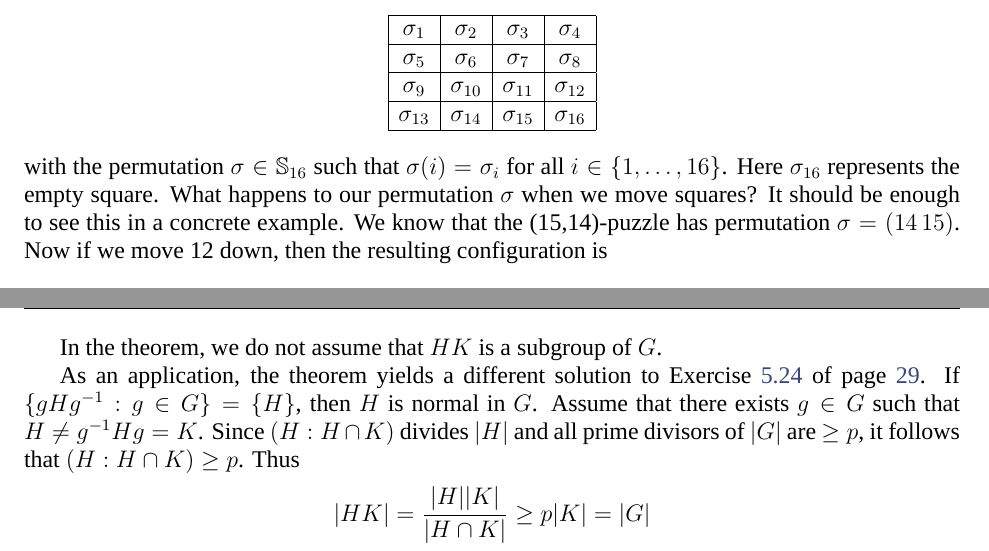
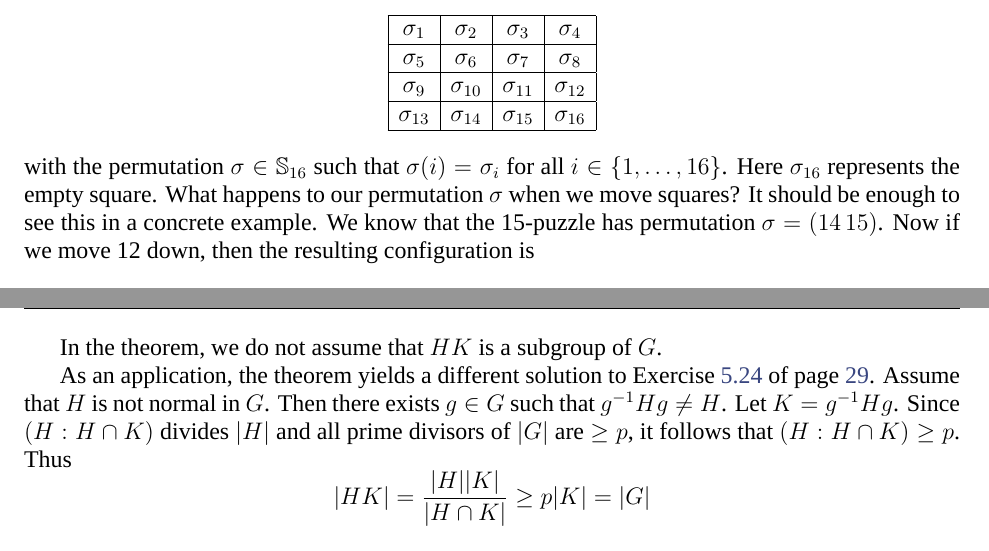
Before and after one commit to vendramin/group, a LaTeX document (dyslexic.tex, which reads 04.tex, 06.tex): two parts of pages 25 and 31 of 74, joined at a grey line, cut so that both start at the same text. Compiled offline with XeLaTeX; a missing font is replaced by an installed copy or a similar font.

Commit message:
Updates from Overleaf

```diff
--- a/04.tex
+++ b/04.tex
@@ -521,7 +521,7 @@ with the permutation $\sigma\in\Sym_{16}$ such that
 $\sigma(i)=\sigma_i$ for all $i\in\{1,\dots,16\}$. Here $\sigma_{16}$
 represents the empty square. What happens to our permutation
 $\sigma$ when we move squares? It should be enough to see
-this in a concrete example. We know that the (15,14)-puzzle has
+this in a concrete example. We know that the 15-puzzle has
 permutation $\sigma=(14\,15)$. Now if
 we move 12 down, then the resulting
 configuration is
--- a/06.tex
+++ b/06.tex
@@ -91,9 +91,9 @@ In particular, since the union is disjoint,
 In the theorem, we do not assume that $HK$ is a subgroup of $G$.
 
 As an application, the theorem yields a different solution to Exercise~\ref{xca:p_smallest} of page~\pageref{xca:p_smallest}.
-If $\{gHg^{-1}:g\in G\}=\{H\}$, then $H$ is normal in $G$. Assume that
+Assume that $H$ is not normal in $G$. Then
 there exists $g\in G$ such that
-$H\ne g^{-1}Hg=K$. Since $(H:H\cap K)$ divides $|H|$
+$g^{-1}Hg\ne H$. Let $K=g^{-1}Hg$. Since $(H:H\cap K)$ divides $|H|$
 and all prime divisors of $|G|$
 are $\geq p$, it follows that $(H:H\cap K)\geq p$. Thus
 \[
```
Also changed, not shown: 04.tex (2 more changed lines), 06.tex (2 more changed lines).
